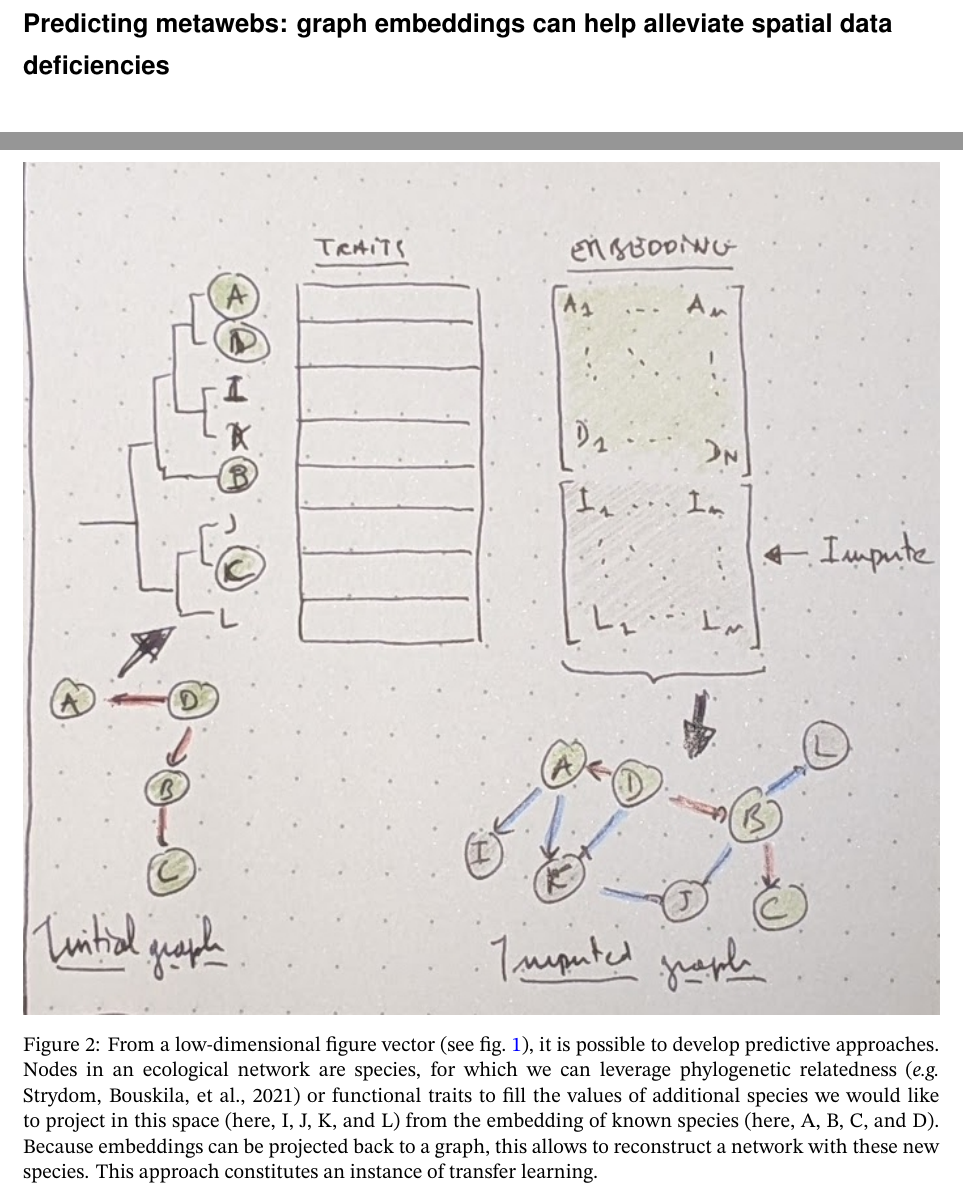
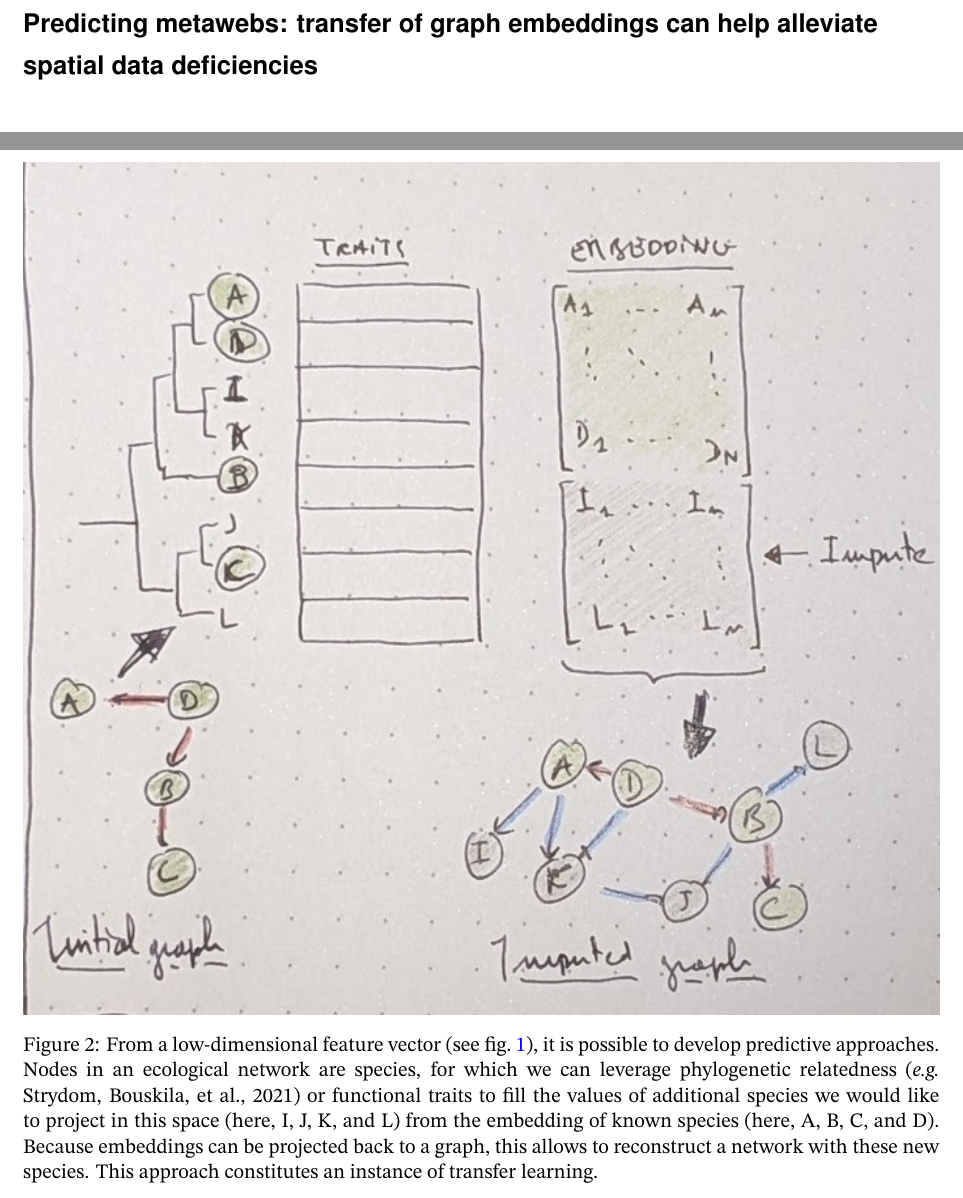
Before and after one commit to PoisotLab/ms_metaweb_perspectives, a LaTeX document (draft.tex): two parts of pages 1 and 17 of 17, joined at a grey line, cut so that both start at the same text. The pictures show the PDF file draft.pdf that the author committed with the source.

Commit message:
Deploying to gh-pages from @ PoisotLab/ms_metaweb_perspectives@fc4007332ca73f80d568a723c3e6ea57be742c28 🚀

```diff
--- a/draft.tex
+++ b/draft.tex
@@ -157,8 +157,8 @@ urlcolor=blue}
 \begin{document}
 \raggedright
 \thispagestyle{empty}
-{\Large\bfseries\sffamily Predicting metawebs: graph embeddings can help
-alleviate spatial data deficiencies}
+{\Large\bfseries\sffamily Predicting metawebs: transfer of graph
+embeddings can help alleviate spatial data deficiencies}
 \vskip 5em
 
 %
@@ -505,7 +505,7 @@ structure.
 \hypertarget{fig:prediction}{%
 \centering
 \includegraphics{figures/conceptual_prediction.jpg}
-\caption{From a low-dimensional figure vector (see
+\caption{From a low-dimensional feature vector (see
 fig.~\ref{fig:embedding}), it is possible to develop predictive
 approaches. Nodes in an ecological network are species, for which we can
 leverage phylogenetic relatedness (\emph{e.g.} Strydom, Bouskila, et
```
Also changed, not shown: preprint.tex (+3 -3 lines), draft.pdf, preprint.pdf, 2 other files.
